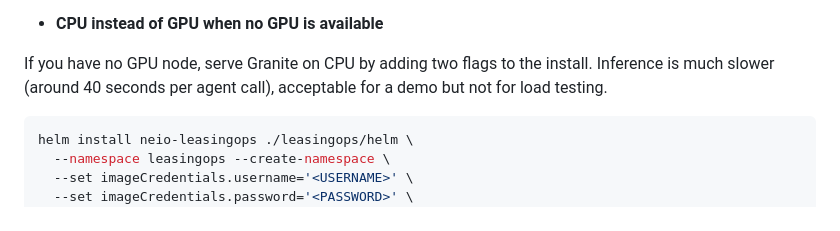
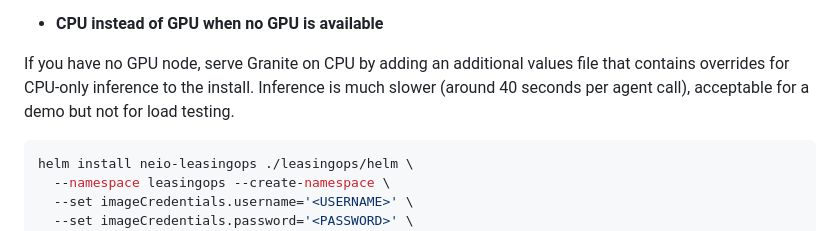
Before and after one commit to rh-ai-quickstart/Agentic-Lease-Management-and-Reconciliation-with-Codvo, a Markdown page: README.md, the part around the change. Rendered like a GitHub page.

Commit message:
Update README.md
Added explanation for the values-leasingops-override.yaml

````diff
--- a/README.md
+++ b/README.md
@@ -159,7 +159,8 @@ That one command deploys: the `llm-service` (vLLM serving Granite 3.3 2B on the
 
 - **CPU instead of GPU when no GPU is available**
 
-If you have no GPU node, serve Granite on CPU by adding two flags to the install. Inference is much slower (around 40 seconds per agent call), acceptable for a demo but not for load testing.
+If you have no GPU node, serve Granite on CPU by adding an additional values file that contains overrides for CPU-only inference to the install.
+Inference is much slower (around 40 seconds per agent call), acceptable for a demo but not for load testing.
 
 ```bash
 helm install neio-leasingops ./leasingops/helm \
````
